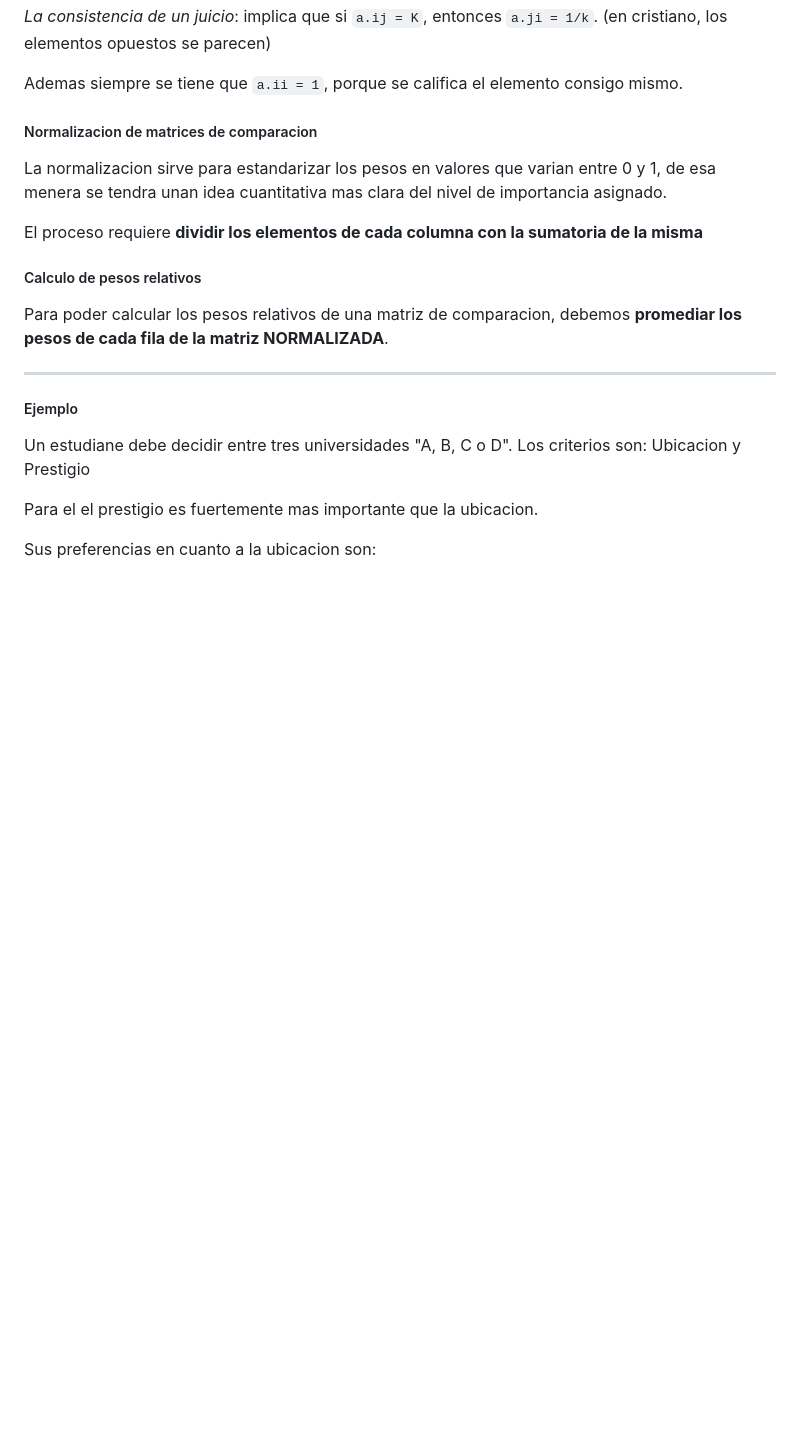
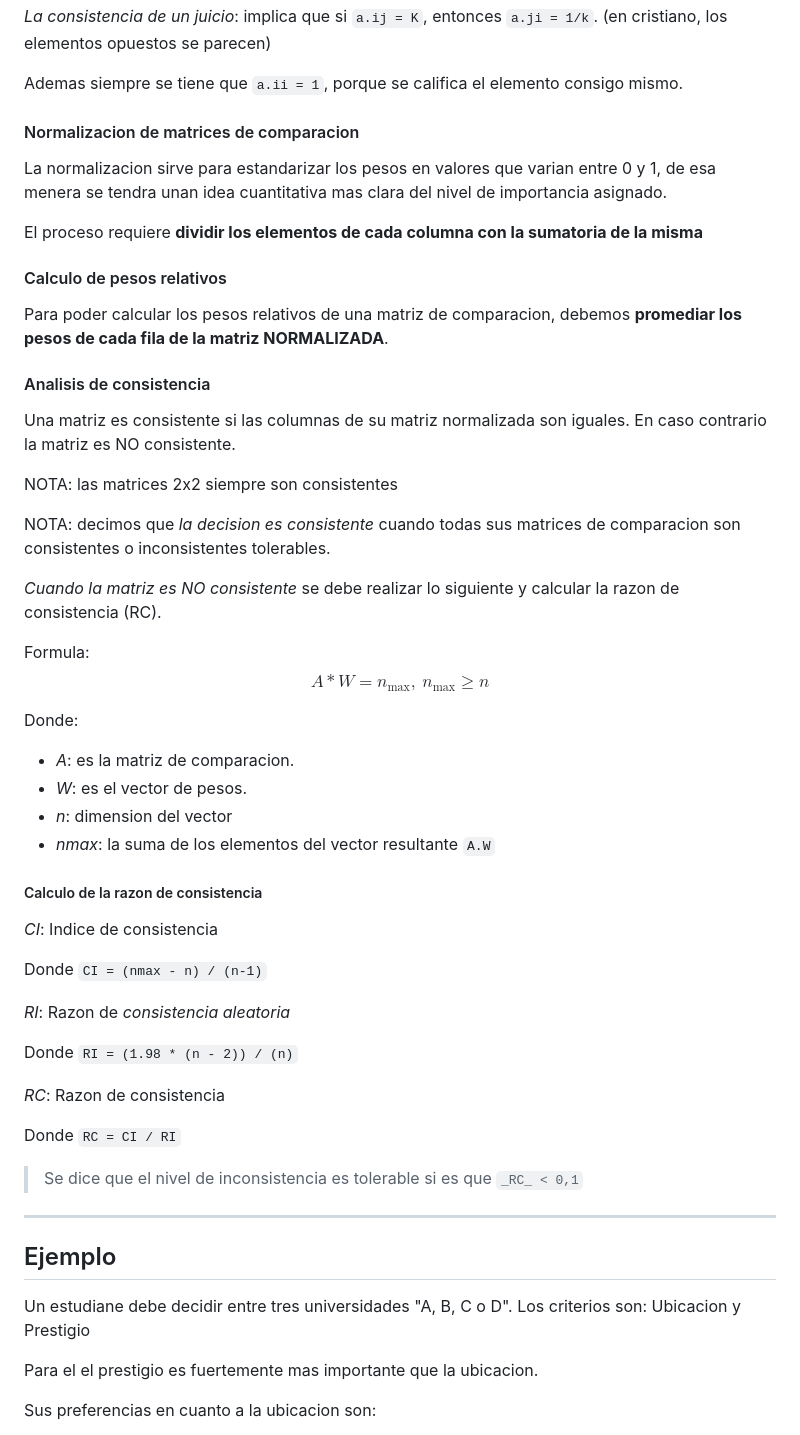
Before and after one commit to Elias-Gill/facultad, a Markdown page: IO2/unidad_1.md, the part around one of its changes. Rendered like a GitHub page; blank space fills up the shorter version.

Commit message:
feat: unidad 1 de io2

```diff
--- a/IO2/notas.md
+++ b/IO2/unidad_1.md
@@ -46,20 +46,67 @@ implica que si `a.ij = K`, entonces `a.ji = 1/k`.
 
 Ademas siempre se tiene que `a.ii = 1`, porque se califica el elemento consigo mismo.
 
-##### Normalizacion de matrices de comparacion
+#### Normalizacion de matrices de comparacion
 
 La normalizacion sirve para estandarizar los pesos en valores que varian entre 0 y 1, de esa
 menera se tendra unan idea cuantitativa mas clara del nivel de importancia asignado.
 
 El proceso requiere **dividir los elementos de cada columna con la sumatoria de la misma**
 
-##### Calculo de pesos relativos
+#### Calculo de pesos relativos
 
 Para poder calcular los pesos relativos de una matriz de comparacion, debemos **promediar los
 pesos de cada fila de la matriz NORMALIZADA**.
 
+#### Analisis de consistencia
+
+Una matriz es consistente si las columnas de su matriz normalizada son iguales.
+En caso contrario la matriz es NO consistente.
+
+NOTA:
+las matrices 2x2 siempre son consistentes
+
+NOTA:
+decimos que _la decision es consistente_ cuando todas sus matrices de comparacion son
+consistentes o inconsistentes tolerables.
+
+_Cuando la matriz es NO consistente_ se debe realizar lo siguiente y calcular la razon de
+consistencia (RC).
+
+Formula:
+$$ A*W = n_{\text{max}}, \ n_{\text{max}} \geq n $$
+
+Donde:
+- _A_:
+  es la matriz de comparacion.
+- _W_:
+  es el vector de pesos.
+- _n_:
+  dimension del vector
+- _nmax_:
+  la suma de los elementos del vector resultante `A.W`
+
+##### Calculo de la razon de consistencia
+
+_CI_:
+Indice de consistencia
+
+Donde `CI = (nmax - n) / (n-1)`
+
+_RI_:
+Razon de _consistencia aleatoria_
+
+Donde `RI = (1.98 * (n - 2)) / (n)`
+
+_RC_:
+Razon de consistencia
+
+Donde `RC = CI / RI`
+
+> Se dice que el nivel de inconsistencia es tolerable si es que `_RC_ < 0,1`
+
 ---
-##### Ejemplo
+## Ejemplo
 
 Un estudiane debe decidir entre tres universidades "A, B, C o D".
 Los criterios son:
```
Also changed, not shown: other parts of IO2/unidad_1.md (+44 -3 lines).
